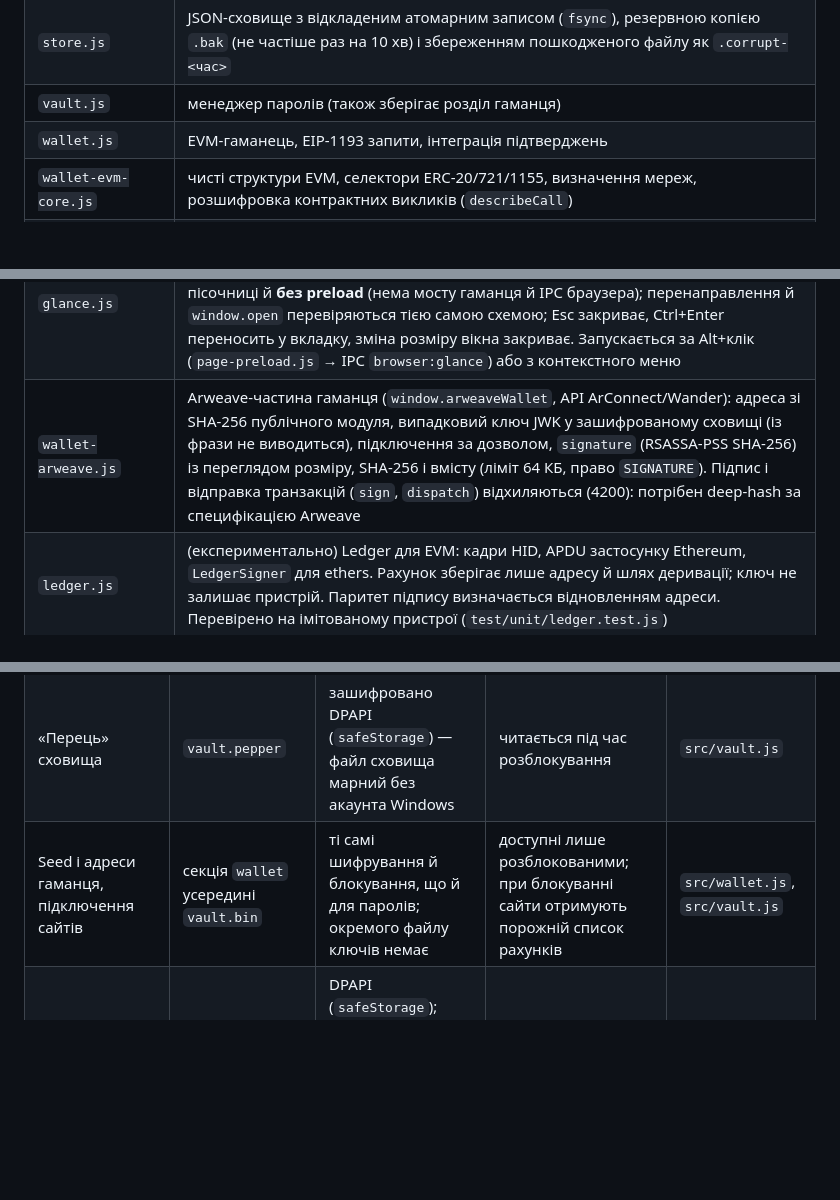
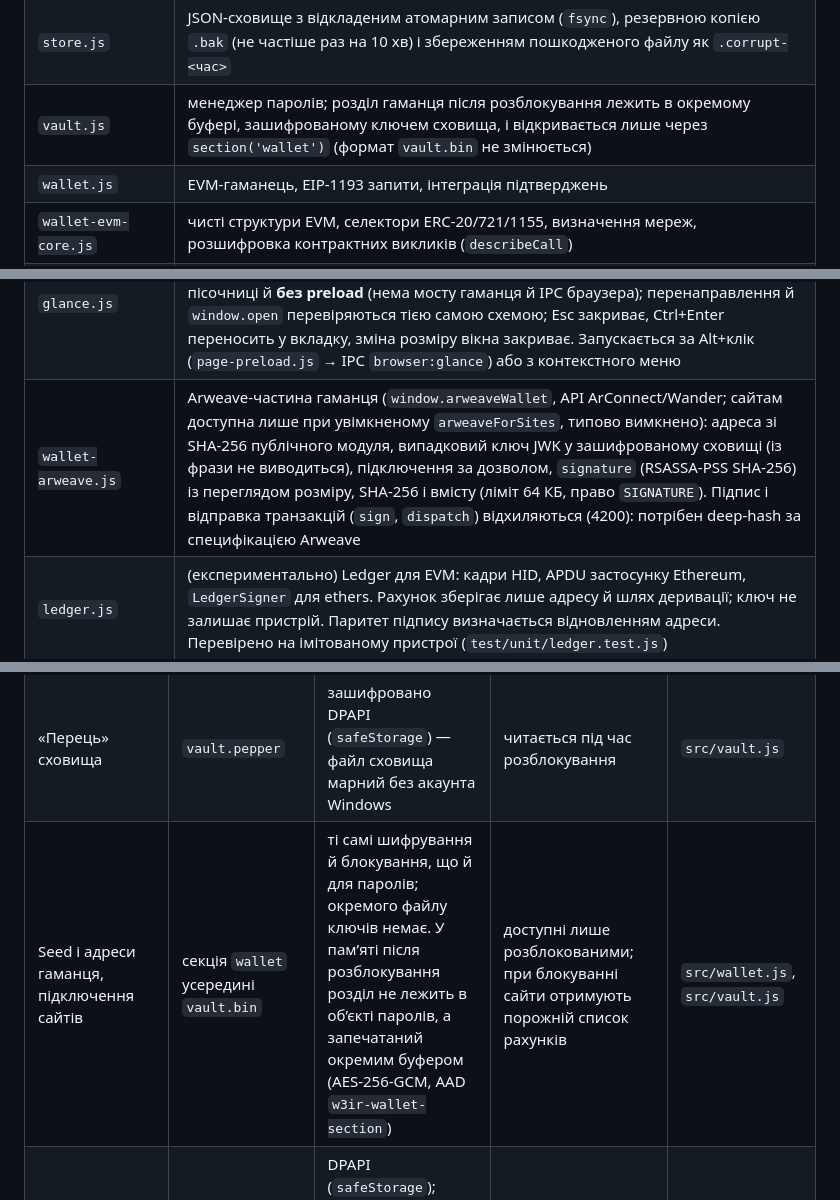
Before and after one commit to ech2corrosionrrd/w3ir-browser, a Markdown page: docs/ARCHITECTURE.md, 3 parts joined by grey strips. GitHub-like rendering; blank space fills up the shorter version.

Commit message:
docs: сховище (запечатаний розділ гаманця), Arweave для сайтів за вибором, Chocolatey не для кожної версії
Co-Authored-By: Claude Sonnet 5.5 <noreply@anthropic.com>

```diff
--- a/docs/ARCHITECTURE.md
+++ b/docs/ARCHITECTURE.md
@@ -36,7 +36,7 @@ Electron 44 (Chromium 152 + Node 24). Увесь код головного пр
 | `ipc-browser.js` | IPC налаштувань браузера: сайти (`sites:*`), безпека (`safe:*`), оновлення (`update:*`), синхронізація (`sync:*`) |
 | `places.js` | історія й закладки на вбудованому `node:sqlite` (`places.sqlite`, WAL): таблиці `places`/`visits`/`bookmarks`, повнотекстовий індекс **FTS5** (`unicode61`, без діакритики) для підказок адресного рядка, **frecency** = Σ 2^((t−T0)/14 діб) за візитами (частота × свіжість, експоненційний спад), дедуплікація візитів за 5 с, ліміт 20 000 візитів, одноразова міграція з `history.json`/`bookmarks.json`, відновлення пошкодженої бази; `BookmarkStore` дає закладки масивом для синхронізації/імпорту; таблиця `tab_stashes` — Tab Stash: набори вкладок (до 50 останніх), IPC `stash:*` лише для сторінки нової вкладки |
 | `store.js` | JSON-сховище з відкладеним атомарним записом (`fsync`), резервною копією `.bak` (не частіше раз на 10 хв) і збереженням пошкодженого файлу як `.corrupt-<час>` |
-| `vault.js` | менеджер паролів (також зберігає розділ гаманця) |
+| `vault.js` | менеджер паролів; розділ гаманця після розблокування лежить в окремому буфері, зашифрованому ключем сховища, і відкривається лише через `section('wallet')` (формат `vault.bin` не змінюється) |
 | `wallet.js` | EVM-гаманець, EIP-1193 запити, інтеграція підтверджень |
 | `wallet-evm-core.js` | чисті структури EVM, селектори ERC-20/721/1155, визначення мереж, розшифровка контрактних викликів (`describeCall`) |
 | `solana.js` | Solana без залежностей: base58, ключі SLIP-0010 Ed25519 (`m/44'/501'/N'/0'`), розбір legacy/v0-транзакцій, підпис, інструкції Stake Program, розшифровка інструкцій та попередження про шахрайські шаблони (SetAuthority, Withdrawer shifts, Approve, CloseAccount, Assign) |
@@ -66,7 +66,7 @@ Electron 44 (Chromium 152 + Node 24). Увесь код головного пр
 | `arweave.js` | децентралізоване сховище Arweave/Irys: протокол `ar://`, резолвінг транзакцій через пул шлюзів (Irys/Arweave), нормалізація NFT-метаданих, GraphQL |
 | `ipfs.js` | протоколи `ipfs://` і `ipns://` через фіксований перелік публічних шлюзів (ipfs.io, dweb.link, w3s.link): суворий розбір CID/імені, перенаправлення лише в межах переліку. Вміст не перевіряється за хешем — користувач довіряє шлюзу |
 | `glance.js` | міксин `AppWindow`: Glance — швидкий перегляд посилання в плаваючому `WebContentsView` поверх вкладки. Лише http(s), `ar://`, `ipfs://`, `ipns://`; у пісочниці й **без preload** (нема мосту гаманця й IPC браузера); перенаправлення й `window.open` перевіряються тією самою схемою; Esc закриває, Ctrl+Enter переносить у вкладку, зміна розміру вікна закриває. Запускається за Alt+клік (`page-preload.js` → IPC `browser:glance`) або з контекстного меню |
-| `wallet-arweave.js` | Arweave-частина гаманця (`window.arweaveWallet`, API ArConnect/Wander): адреса зі SHA-256 публічного модуля, випадковий ключ JWK у зашифрованому сховищі (із фрази не виводиться), підключення за дозволом, `signature` (RSASSA-PSS SHA-256) із переглядом розміру, SHA-256 і вмісту (ліміт 64 КБ, право `SIGNATURE`). Підпис і відправка транзакцій (`sign`, `dispatch`) відхиляються (4200): потрібен deep-hash за специфікацією Arweave |
+| `wallet-arweave.js` | Arweave-частина гаманця (`window.arweaveWallet`, API ArConnect/Wander; сайтам доступна лише при увімкненому `arweaveForSites`, типово вимкнено): адреса зі SHA-256 публічного модуля, випадковий ключ JWK у зашифрованому сховищі (із фрази не виводиться), підключення за дозволом, `signature` (RSASSA-PSS SHA-256) із переглядом розміру, SHA-256 і вмісту (ліміт 64 КБ, право `SIGNATURE`). Підпис і відправка транзакцій (`sign`, `dispatch`) відхиляються (4200): потрібен deep-hash за специфікацією Arweave |
 | `ledger.js` | (експериментально) Ledger для EVM: кадри HID, APDU застосунку Ethereum, `LedgerSigner` для ethers. Рахунок зберігає лише адресу й шлях деривації; ключ не залишає пристрій. Паритет підпису визначається відновленням адреси. Перевірено на імітованому пристрої (`test/unit/ledger.test.js`) |
 | `ledger-bridge.js` | прихований службовий `BrowserWindow` зі сторінкою `w3ir://ledger` (WebHID): передає сирі пакети; дозвіл на пристрій видається лише цій сторінці й лише виробнику Ledger (`allowDevice`) |
 | `sync.js` | зашифрована синхронізація закладок через теку |
@@ -144,7 +144,7 @@ Origin завжди визначає браузер за адресою кадр
 |---|---|---|---|---|
 | Паролі, нотатки, TOTP-секрети | `vault.bin` (+ `.bak`) | AES-256-GCM; ключ = scrypt (N=2^17, r=8, p=1) від майстер-пароля та «перцю»; заголовок з параметрами KDF входить в AAD, тому підміна виявляється | ключ і розшифровані дані лише в головному процесі; при блокуванні ключ обнуляється (`fill(0)`), дані видаляються; автоблокування за простою (за замовчуванням 15 хв) | `src/vault.js`, `src/crypto-util.js` |
 | «Перець» сховища | `vault.pepper` | зашифровано DPAPI (`safeStorage`) — файл сховища марний без акаунта Windows | читається під час розблокування | `src/vault.js` |
-| Seed і адреси гаманця, підключення сайтів | секція `wallet` усередині `vault.bin` | ті самі шифрування й блокування, що й для паролів; окремого файлу ключів немає | доступні лише розблокованими; при блокуванні сайти отримують порожній список рахунків | `src/wallet.js`, `src/vault.js` |
+| Seed і адреси гаманця, підключення сайтів | секція `wallet` усередині `vault.bin` | ті самі шифрування й блокування, що й для паролів; окремого файлу ключів немає. У пам’яті після розблокування розділ не лежить в об’єкті паролів, а запечатаний окремим буфером (AES-256-GCM, AAD `w3ir-wallet-section`) | доступні лише розблокованими; при блокуванні сайти отримують порожній список рахунків | `src/wallet.js`, `src/vault.js` |
 | Токен GitHub | `github.token` | DPAPI (`safeStorage`); якщо захищене сховище недоступне — токен не зберігається | у пам'яті після зчитування | `src/github.js` |
 | Ключ синхронізації | `sync.key` | DPAPI (`safeStorage`); вміст синхронізованої теки шифрується цим ключем | у пам'яті під час синхронізації | `src/sync.js` |
 | Cookie, localStorage, кеш сайтів | `Network/`, `Local Storage/`, `Cache/` тощо | керує Chromium (os_crypt/DPAPI) | у процесах вкладок | Chromium |
```
Also changed, not shown: docs/RELEASING.md (+1 -1 lines), docs/TESTING.md (+1 -1 lines).
